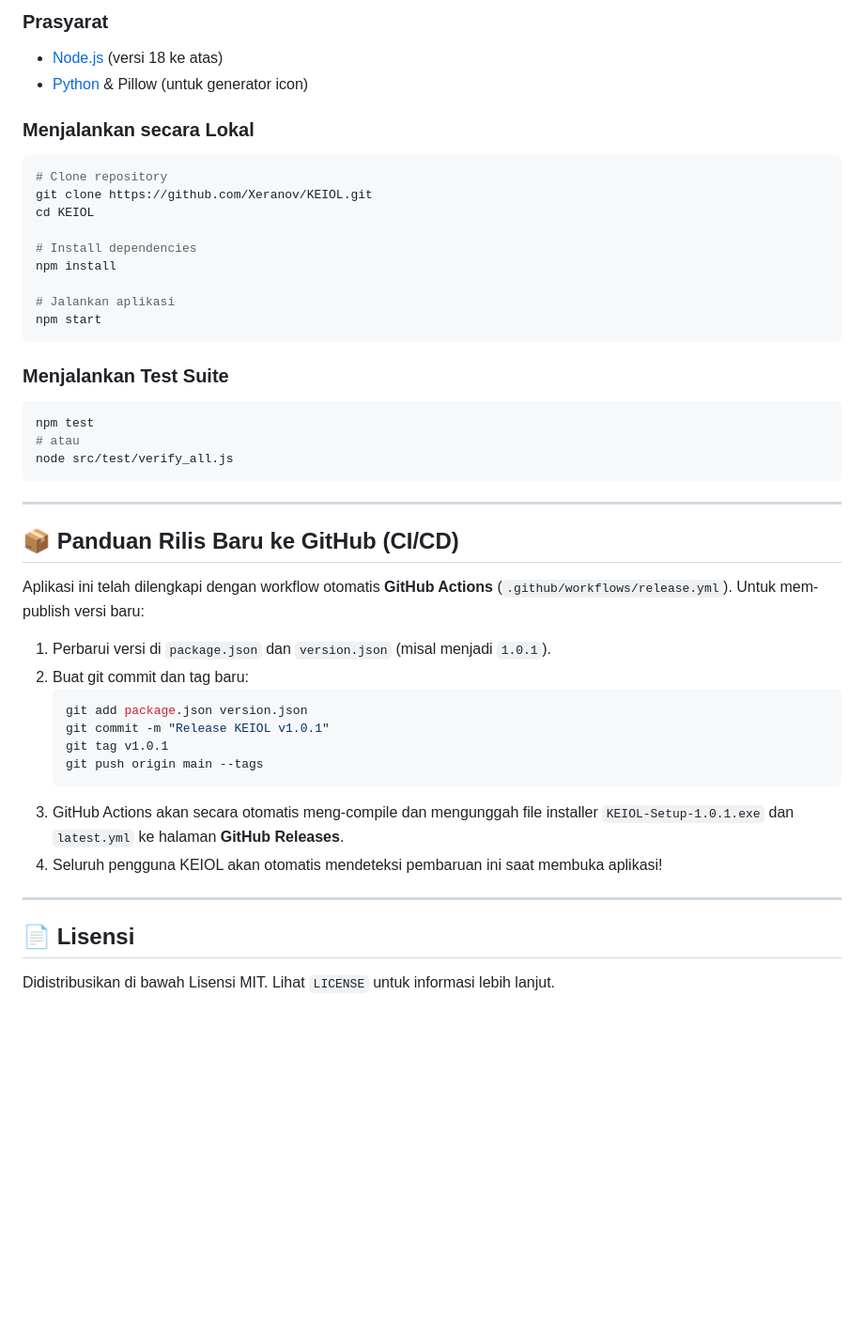
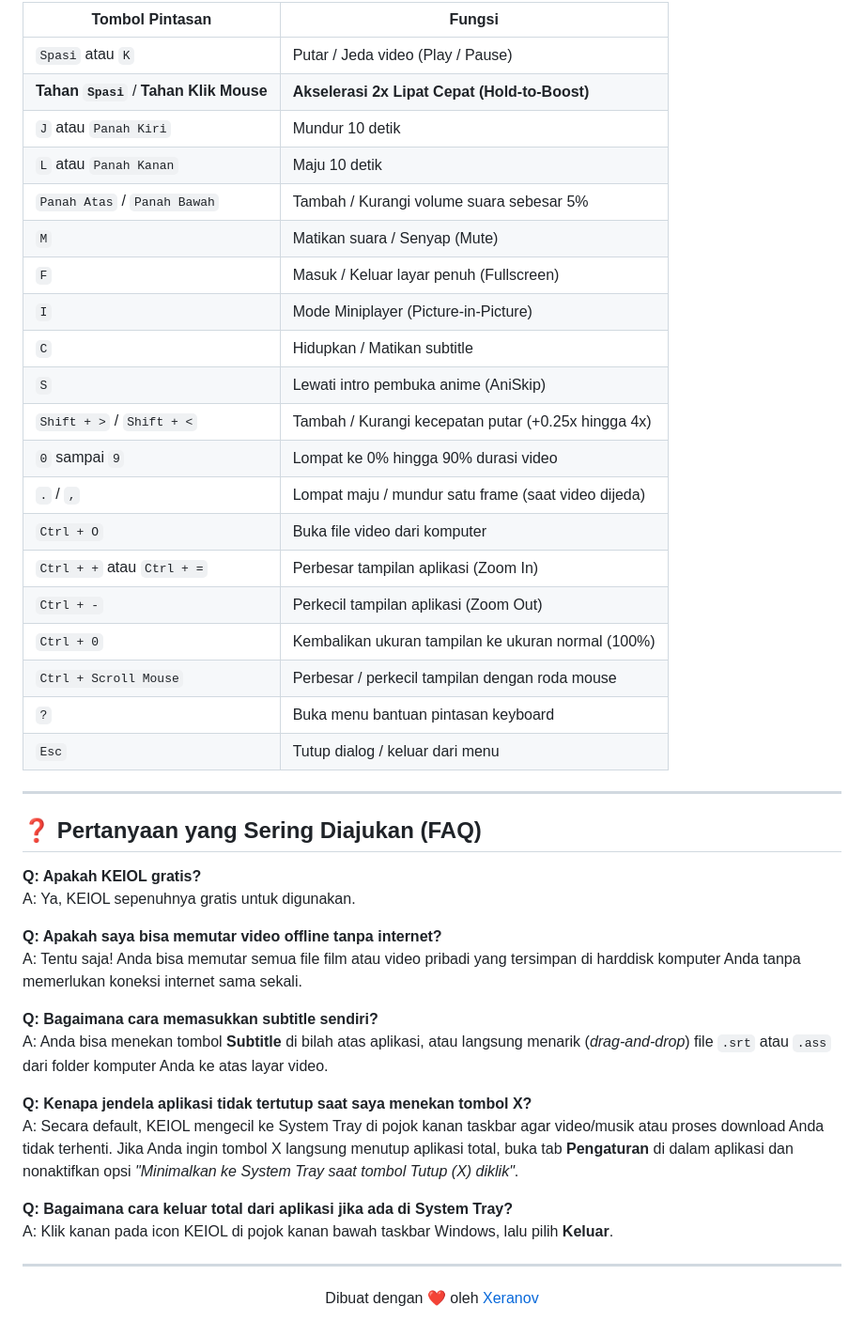
Before and after one commit to Xeranov/KEIOL, a Markdown page: README.md, the part around one of its changes. Shown at 94% size. Rendered like a GitHub page; blank space fills up the shorter version.

````diff
--- a/README.md
+++ b/README.md
@@ -81,46 +99,48 @@
 
-### Prasyarat
-- [Node.js](https://nodejs.org/) (versi 18 ke atas)
-- [Python](https://python.org/) & Pillow (untuk generator icon)
-
-### Menjalankan secara Lokal
-```bash
-# Clone repository
-git clone https://github.com/Xeranov/KEIOL.git
-cd KEIOL
-
-# Install dependencies
-npm install
-
-# Jalankan aplikasi
-npm start
-```
-
-### Menjalankan Test Suite
-```bash
-npm test
-# atau
-node src/test/verify_all.js
-```
+| Tombol Pintasan | Fungsi |
+|---|---|
+| `Spasi` atau `K` | Putar / Jeda video (Play / Pause) |
+| **Tahan `Spasi`** / **Tahan Klik Mouse** | **Akselerasi 2x Lipat Cepat (Hold-to-Boost)** |
+| `J` atau `Panah Kiri` | Mundur 10 detik |
+| `L` atau `Panah Kanan` | Maju 10 detik |
+| `Panah Atas` / `Panah Bawah` | Tambah / Kurangi volume suara sebesar 5% |
+| `M` | Matikan suara / Senyap (Mute) |
+| `F` | Masuk / Keluar layar penuh (Fullscreen) |
+| `I` | Mode Miniplayer (Picture-in-Picture) |
+| `C` | Hidupkan / Matikan subtitle |
+| `S` | Lewati intro pembuka anime (AniSkip) |
+| `Shift + >` / `Shift + <` | Tambah / Kurangi kecepatan putar (+0.25x hingga 4x) |
+| `0` sampai `9` | Lompat ke 0% hingga 90% durasi video |
+| `.` / `,` | Lompat maju / mundur satu frame (saat video dijeda) |
+| `Ctrl + O` | Buka file video dari komputer |
+| `Ctrl + +` atau `Ctrl + =` | Perbesar tampilan aplikasi (Zoom In) |
+| `Ctrl + -` | Perkecil tampilan aplikasi (Zoom Out) |
+| `Ctrl + 0` | Kembalikan ukuran tampilan ke ukuran normal (100%) |
+| `Ctrl + Scroll Mouse` | Perbesar / perkecil tampilan dengan roda mouse |
+| `?` | Buka menu bantuan pintasan keyboard |
+| `Esc` | Tutup dialog / keluar dari menu |
 
 ---
 
-## 📦 Panduan Rilis Baru ke GitHub (CI/CD)
+## ❓ Pertanyaan yang Sering Diajukan (FAQ)
 
-Aplikasi ini telah dilengkapi dengan workflow otomatis **GitHub Actions** (`.github/workflows/release.yml`). Untuk mem-publish versi baru:
+**Q: Apakah KEIOL gratis?**
+A: Ya, KEIOL sepenuhnya gratis untuk digunakan.
 
-1. Perbarui versi di `package.json` dan `version.json` (misal menjadi `1.0.1`).
-2. Buat git commit dan tag baru:
-   ```bash
-   git add package.json version.json
-   git commit -m "Release KEIOL v1.0.1"
-   git tag v1.0.1
-   git push origin main --tags
-   ```
-3. GitHub Actions akan secara otomatis meng-compile dan mengunggah file installer `KEIOL-Setup-1.0.1.exe` dan `latest.yml` ke halaman **GitHub Releases**.
-4. Seluruh pengguna KEIOL akan otomatis mendeteksi pembaruan ini saat membuka aplikasi!
+**Q: Apakah saya bisa memutar video offline tanpa internet?**
+A: Tentu saja! Anda bisa memutar semua file film atau video pribadi yang tersimpan di harddisk komputer Anda tanpa memerlukan koneksi internet sama sekali.
+
+**Q: Bagaimana cara memasukkan subtitle sendiri?**
+A: Anda bisa menekan tombol **Subtitle** di bilah atas aplikasi, atau langsung menarik (*drag-and-drop*) file `.srt` atau `.ass` dari folder komputer Anda ke atas layar video.
+
+**Q: Kenapa jendela aplikasi tidak tertutup saat saya menekan tombol X?**
+A: Secara default, KEIOL mengecil ke System Tray di pojok kanan taskbar agar video/musik atau proses download Anda tidak terhenti. Jika Anda ingin tombol X langsung menutup aplikasi total, buka tab **Pengaturan** di dalam aplikasi dan nonaktifkan opsi *"Minimalkan ke System Tray saat tombol Tutup (X) diklik"*.
+
+**Q: Bagaimana cara keluar total dari aplikasi jika ada di System Tray?**
+A: Klik kanan pada icon KEIOL di pojok kanan bawah taskbar Windows, lalu pilih **Keluar**.
 
 ---
 
-## 📄 Lisensi
-Didistribusikan di bawah Lisensi MIT. Lihat `LICENSE` untuk informasi lebih lanjut.
+<div align="center">
+  <p>Dibuat dengan ❤️ oleh <a href="https://github.com/Xeranov">Xeranov</a></p>
+</div>
````
Also changed, not shown: other parts of README.md (+74 -56 lines).
